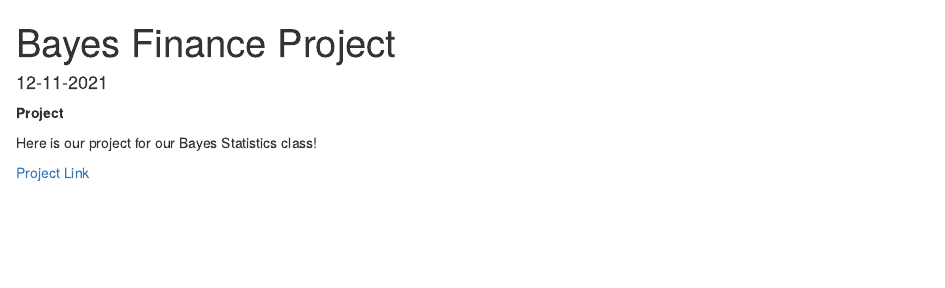
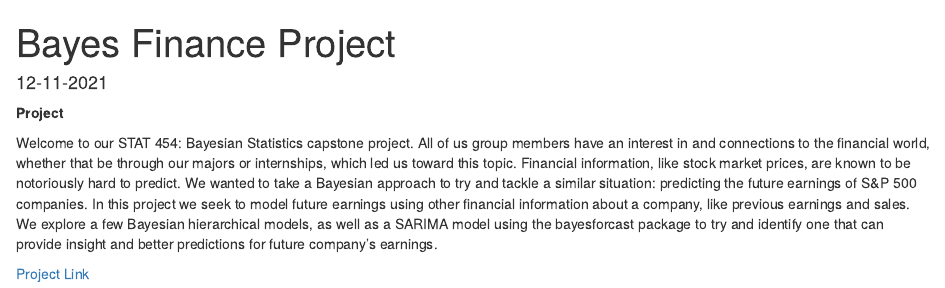
Before and after one commit to nickdididi2000/nickdididi2000.github.io, an R Markdown document (_posts/S&P_Bayes_Project/Bayes Project.Rmd): the page in a window 1100 px wide, from its top. Rendered offline with R 4.5, knitr and Pandoc, with nearby package versions; drawn as R Markdown's standard HTML page in place of the format the file asks for.

Commit message:
For Project

```diff
--- a/_posts/S&P_Bayes_Project/Bayes Project.Rmd
+++ b/_posts/S&P_Bayes_Project/Bayes Project.Rmd
@@ -10,7 +10,6 @@ output:
 ---
 **Project**
 
-Here is our project for our Bayes Statistics class!
-
+Welcome to our STAT 454: Bayesian Statistics capstone project. All of us group members have an interest in and connections to the financial world, whether that be through our majors or internships, which led us toward this topic. Financial information, like stock market prices, are known to be notoriously hard to predict. We wanted to take a Bayesian approach to try and tackle a similar situation: predicting the future earnings of S&P 500 companies. In this project we seek to model future earnings using other financial information about a company, like previous earnings and sales. We explore a few Bayesian hierarchical models, as well as a SARIMA model using the bayesforcast package to try and identify one that can provide insight and better predictions for future company’s earnings.
 
 [Project Link]( https://nolan-meyer.github.io/bayesian-finance/)
```
Also changed, not shown: _posts/S&P_Bayes_Project/Bayes-Project.html, docs/posts/posts.json, docs/search.json, 2 other files.
